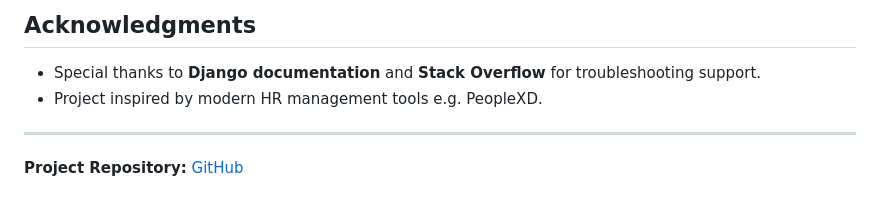
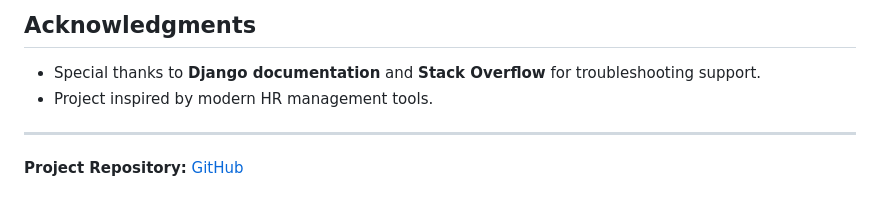
Before and after one commit to Haz-asIT/team_tracker_app, a Markdown page: README.md, the part around the change. Drawn GitHub-style.

```diff
--- a/README.md
+++ b/README.md
@@ -211,7 +211,7 @@ python manage.py test
 ## Acknowledgments
 
 - Special thanks to **Django documentation** and **Stack Overflow** for troubleshooting support.
-- Project inspired by modern HR management tools e.g. PeopleXD.
+- Project inspired by modern HR management tools.
 
 ---
 
```
